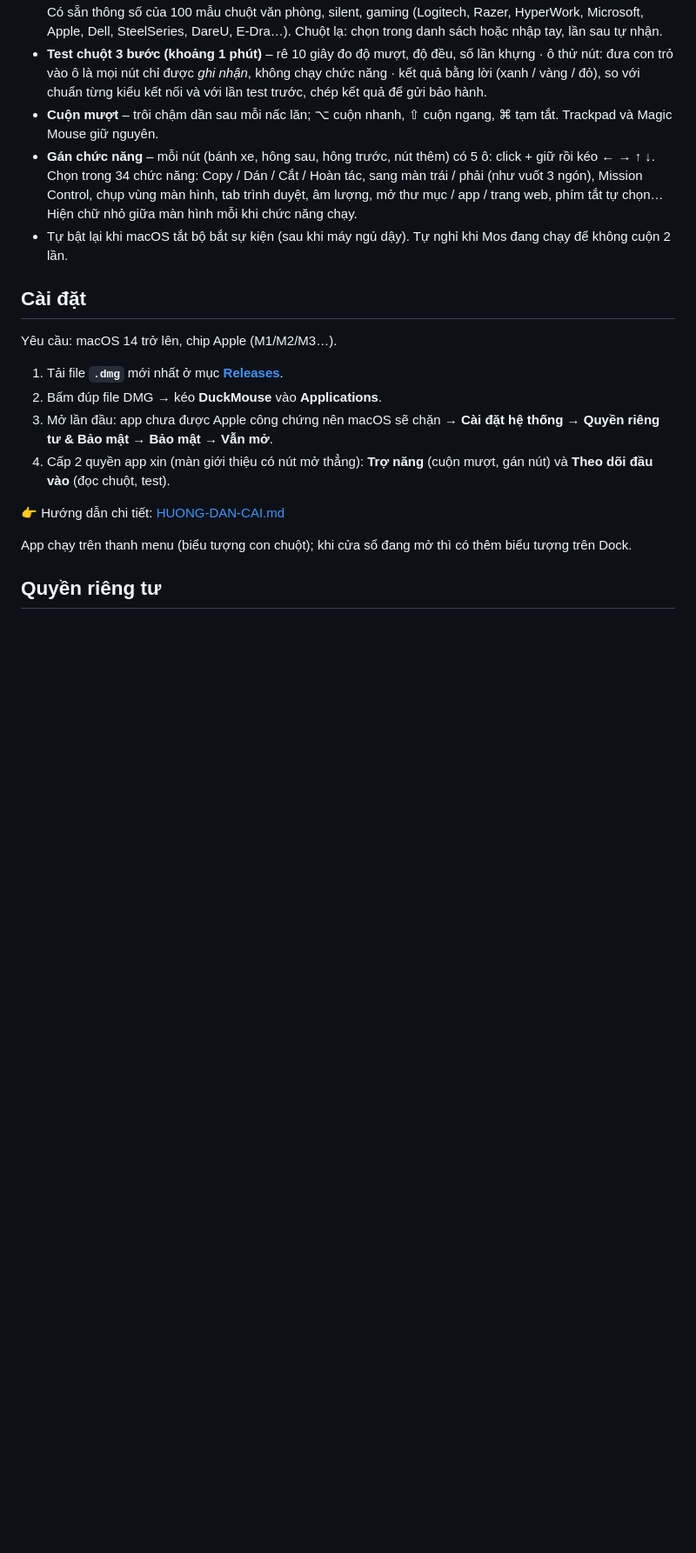
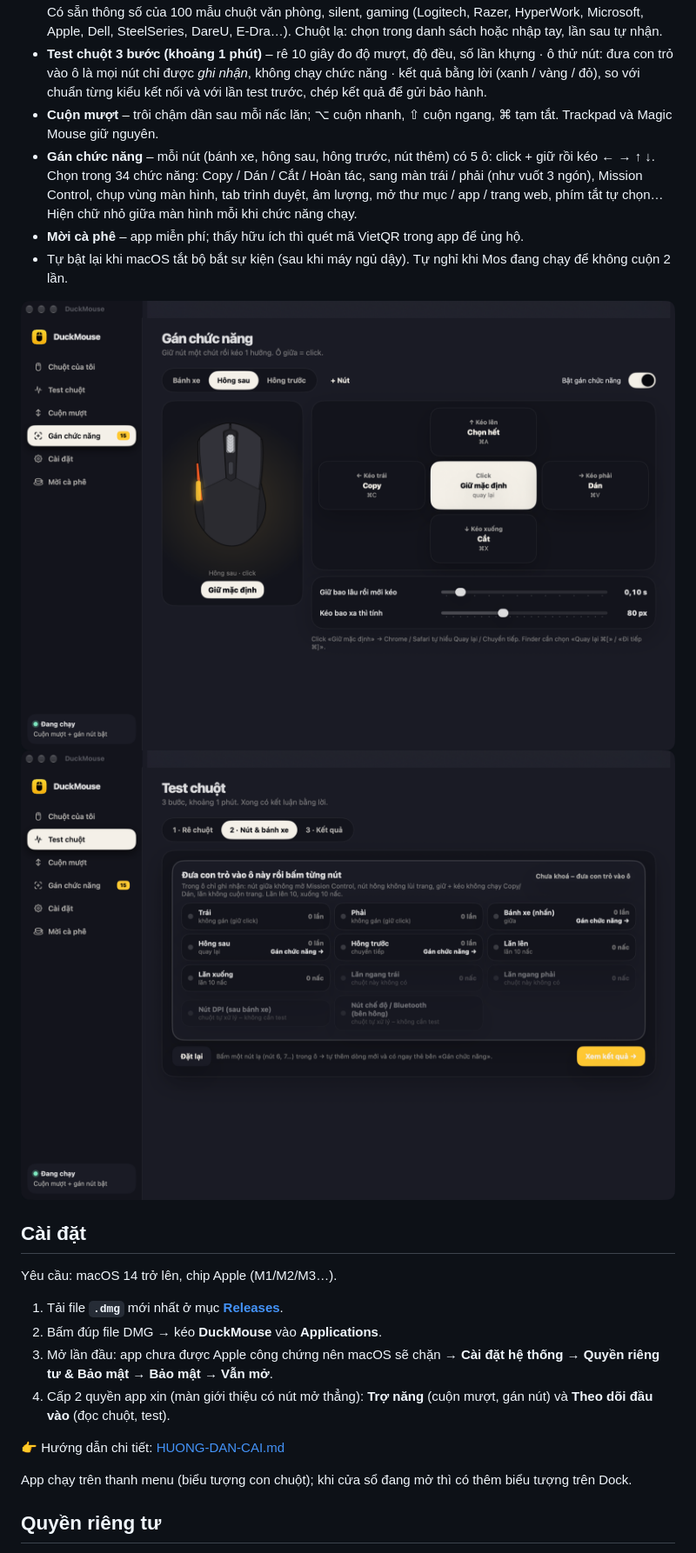
Before and after one commit to Vduck141/duckmouse, a Markdown page: README.md, the part around one of its changes. Shown at 87% size. Drawn GitHub-style; pictures changed too: anh/2-gan-chuc-nang.png (added), anh/3-test-chuot.png (added); blank space fills up the shorter version.

Commit message:
README: ảnh chụp app, tab Mời cà phê
Co-Authored-By: Claude Opus 5.5 <noreply@anthropic.com>

```diff
--- a/README.md
+++ b/README.md
@@ -7,7 +9,11 @@ App chuột tiếng Việt cho macOS (chip Apple): **cuộn mượt** như track
 - **Test chuột 3 bước (khoảng 1 phút)** – rê 10 giây đo độ mượt, độ đều, số lần khựng · ô thử nút: đưa con trỏ vào ô là mọi nút chỉ được *ghi nhận*, không chạy chức năng · kết quả bằng lời (xanh / vàng / đỏ), so với chuẩn từng kiểu kết nối và với lần test trước, chép kết quả để gửi bảo hành.
 - **Cuộn mượt** – trôi chậm dần sau mỗi nấc lăn; ⌥ cuộn nhanh, ⇧ cuộn ngang, ⌘ tạm tắt. Trackpad và Magic Mouse giữ nguyên.
 - **Gán chức năng** – mỗi nút (bánh xe, hông sau, hông trước, nút thêm) có 5 ô: click + giữ rồi kéo ← → ↑ ↓. Chọn trong 34 chức năng: Copy / Dán / Cắt / Hoàn tác, sang màn trái / phải (như vuốt 3 ngón), Mission Control, chụp vùng màn hình, tab trình duyệt, âm lượng, mở thư mục / app / trang web, phím tắt tự chọn… Hiện chữ nhỏ giữa màn hình mỗi khi chức năng chạy.
+- **Mời cà phê** – app miễn phí; thấy hữu ích thì quét mã VietQR trong app để ủng hộ.
 - Tự bật lại khi macOS tắt bộ bắt sự kiện (sau khi máy ngủ dậy). Tự nghỉ khi Mos đang chạy để không cuộn 2 lần.
+
+<img src="anh/2-gan-chuc-nang.png" width="760" alt="Gán chức năng">
+<img src="anh/3-test-chuot.png" width="760" alt="Test chuột">
 
 ## Cài đặt
 Yêu cầu: macOS 14 trở lên, chip Apple (M1/M2/M3…).
```
Also changed, not shown: other parts of README.md (+2 -0 lines), Ma nguon/phat-hanh/ghi-chu-1.0.0.md (+1 -0 lines), anh/1-chuot-cua-toi.png (added).
